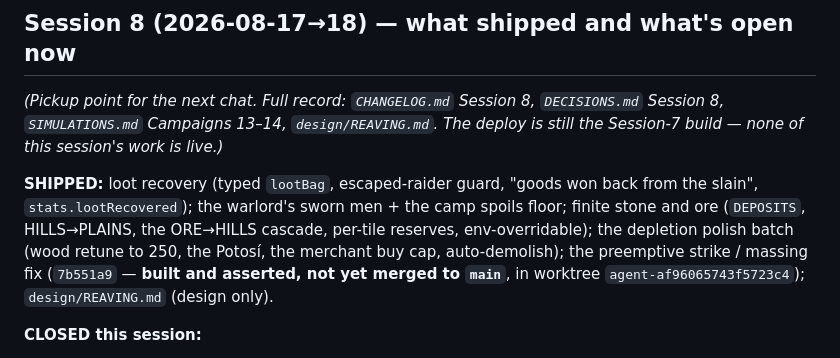
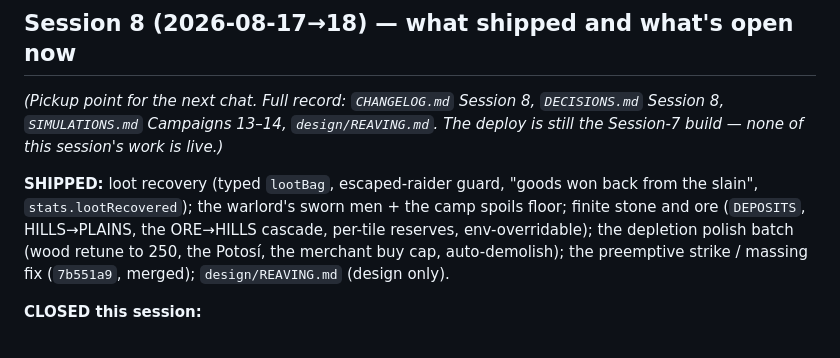
Before and after one commit to NChandrasekharR/kingdom-sim, a Markdown page: docs/OPEN-QUESTIONS.md, the part around the change. GitHub-like rendering.

```diff
--- a/docs/OPEN-QUESTIONS.md
+++ b/docs/OPEN-QUESTIONS.md
@@ -209,8 +209,7 @@ back from the slain", `stats.lootRecovered`); the warlord's sworn men + the
 camp spoils floor; finite stone and ore (`DEPOSITS`, HILLS→PLAINS, the
 ORE→HILLS cascade, per-tile reserves, env-overridable); the depletion polish
 batch (wood retune to 250, the Potosí, the merchant buy cap, auto-demolish);
-the preemptive strike / massing fix (`7b551a9` — **built and asserted, not yet
-merged to `main`**, in worktree `agent-af96065743f5723c4`);
+the preemptive strike / massing fix (`7b551a9`, merged);
 `design/REAVING.md` (design only).
 
 **CLOSED this session:**
```
Also changed, not shown: docs/CHANGELOG.md (+2 -6 lines).
